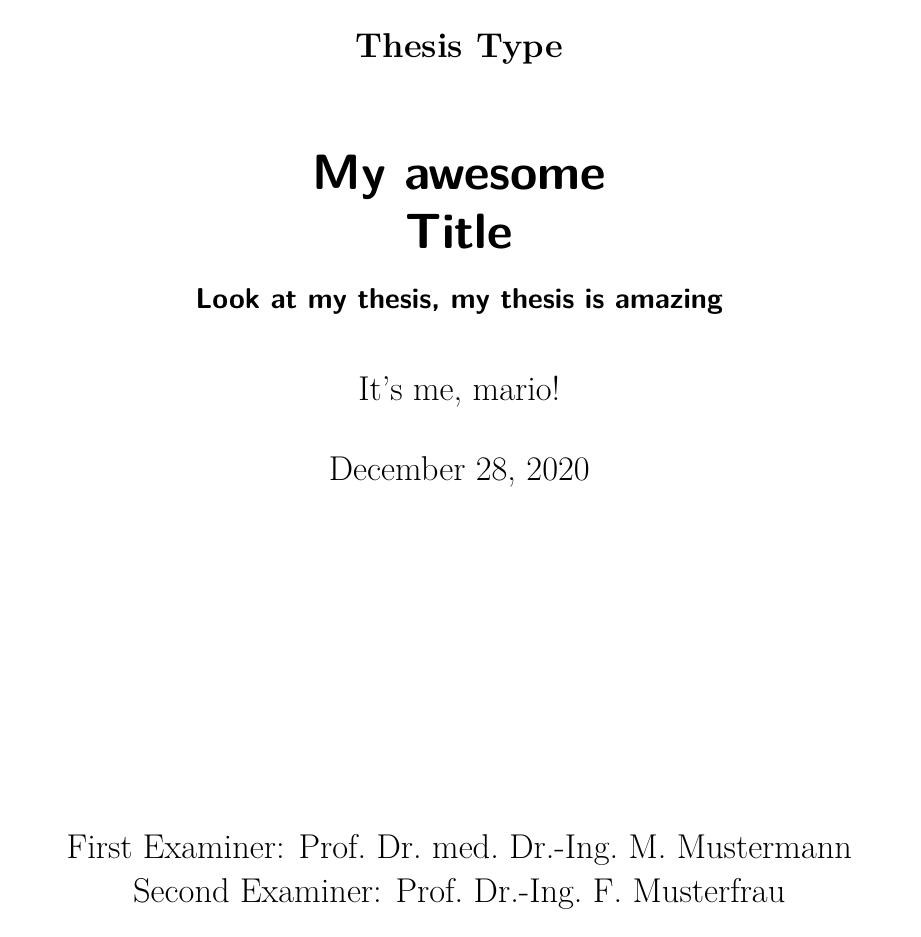
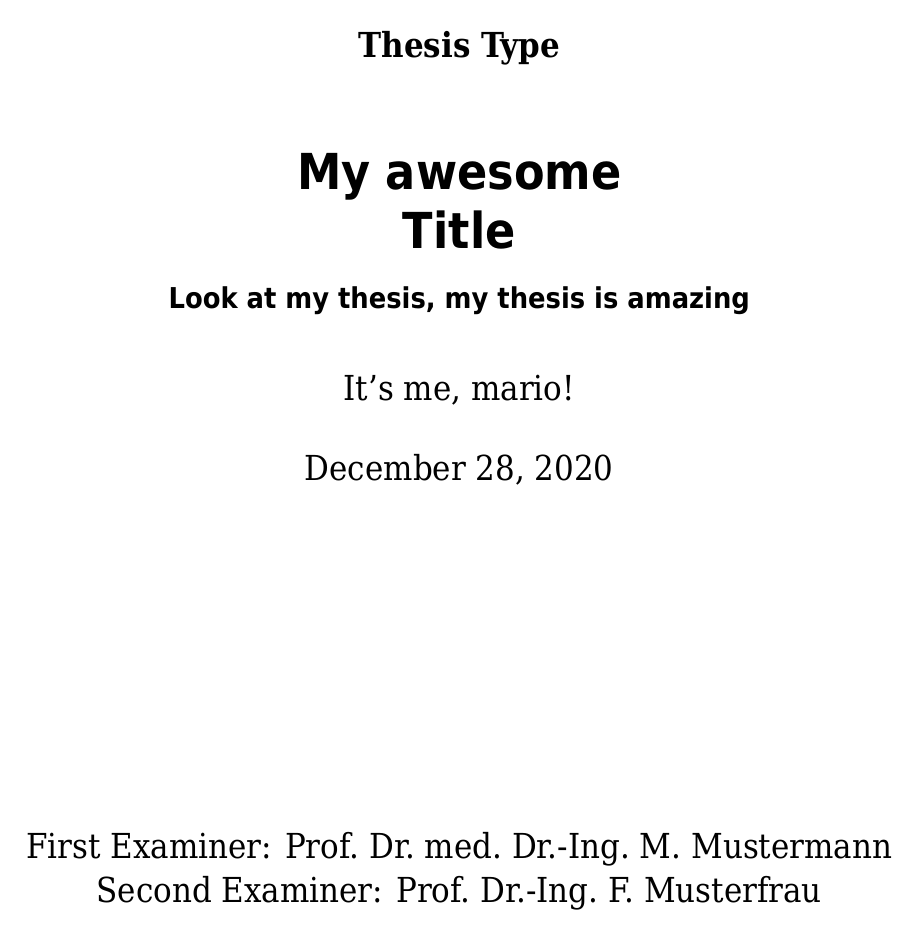
Before and after one commit to worldpotato/LaTeX-Template, a LaTeX thesis (main.tex, which reads preamble/packages.tex): page 1 of 40 before the commit and page 1 of 41 after it. Compiled offline with XeLaTeX; a missing font is replaced by an installed copy or a similar font.

Commit message:
set xetex fonts

```diff
--- a/preamble/packages.tex
+++ b/preamble/packages.tex
@@ -14,6 +15,11 @@
 % for labeling list
 \setkomafont{labelinglabel}{\bfseries\sffamily}
 \setkomafont{labelingseparator}{\normalfont}
+
+\usepackage{fontspec}
+    \setmainfont{DejaVuSerifCondensed}
+    \setsansfont{DejaVuSansCondensed}
+    \setmonofont{JetBrains Mono Regular Nerd Font Complete Mono}
 
 % to work with pictures
 \usepackage{graphicx}
```
Also changed, not shown: preamble/packages.tex (1 more changed lines).
